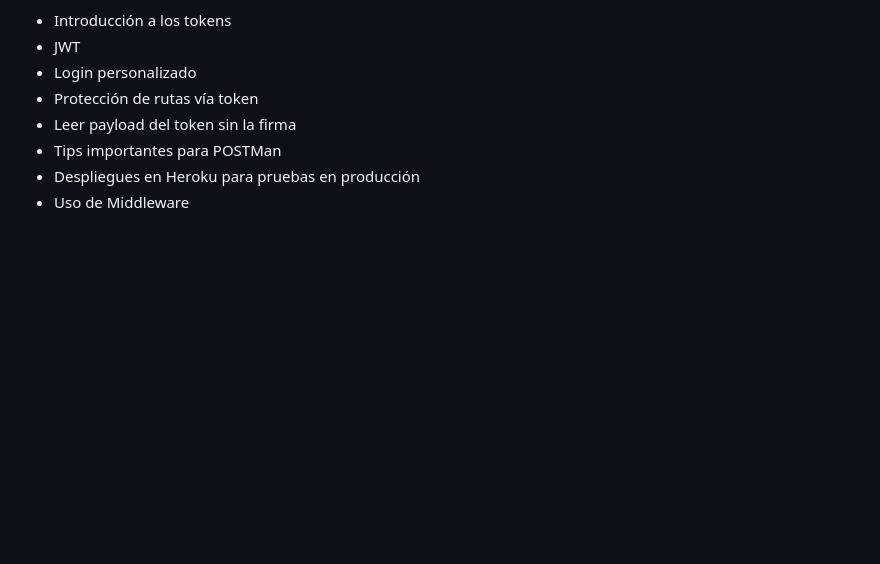
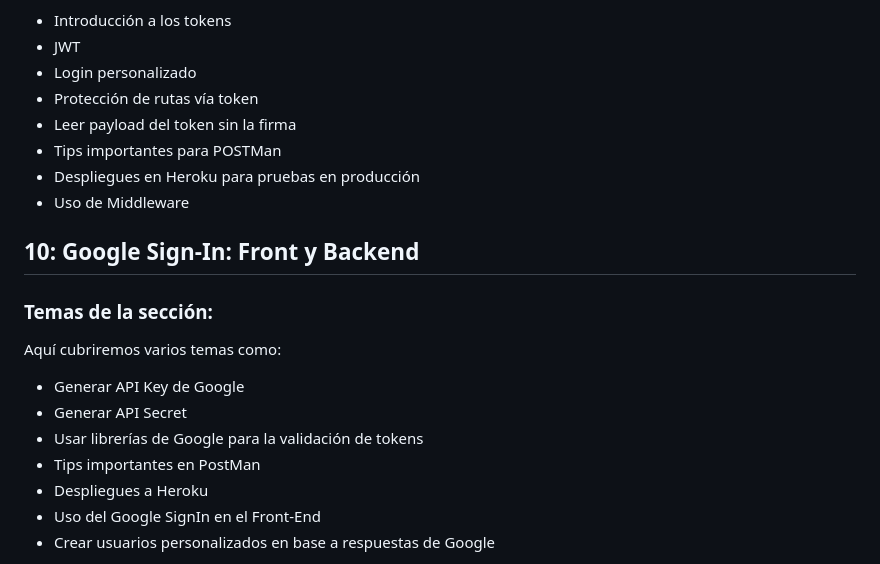
Before and after one commit to gustavoromerocl/node-de-cero-a-experto, a Markdown page: README.md, the part around the change printed below. GitHub-like rendering; blank space fills up the shorter version.

Commit message:
Google Sign-In - temas de las seccion

```diff
--- a/README.md
+++ b/README.md
@@ -176,3 +176,18 @@ Aquí cubriremos varios temas como:
 - Tips importantes para POSTMan
 - Despliegues en Heroku para pruebas en producción
 - Uso de Middleware
+
+## 10: Google Sign-In: Front y Backend
+
+### Temas de la sección:
+
+Aquí cubriremos varios temas como:
+
+- Generar API Key de Google
+- Generar API Secret
+- Usar librerías de Google para la validación de tokens
+- Tips importantes en PostMan
+- Despliegues a Heroku
+- Uso del Google SignIn en el Front-End
+- Crear usuarios personalizados en base a respuestas de Google
+
```
Also changed, not shown: other parts of README.md (+1 -0 lines).
